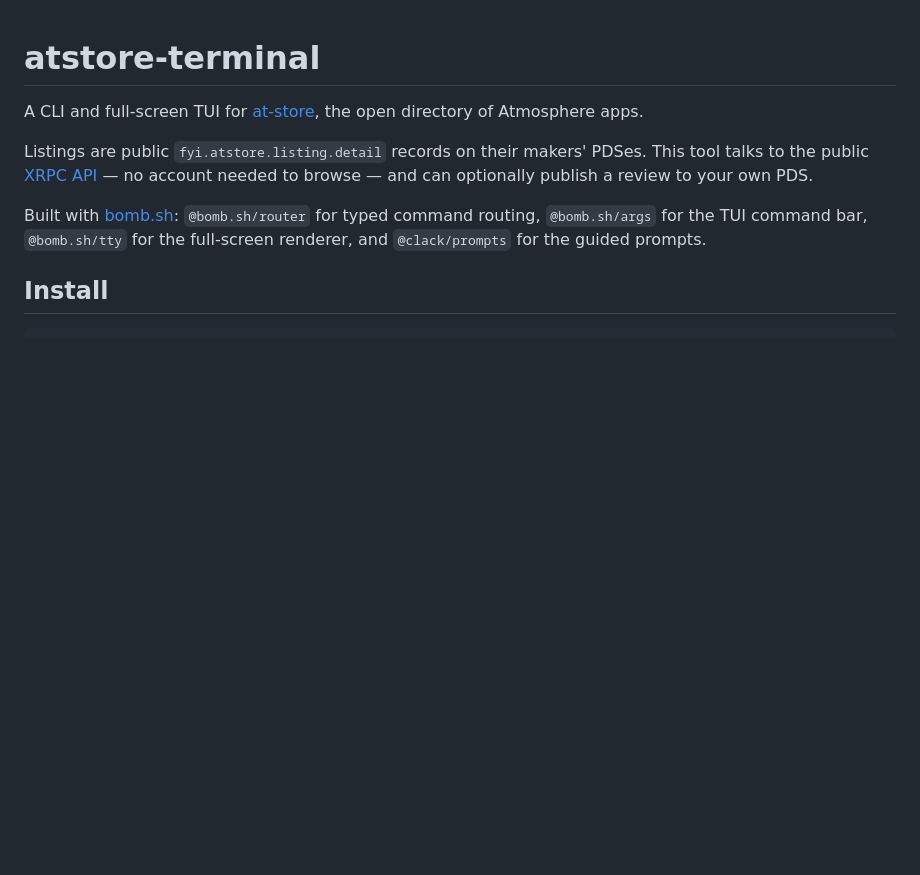
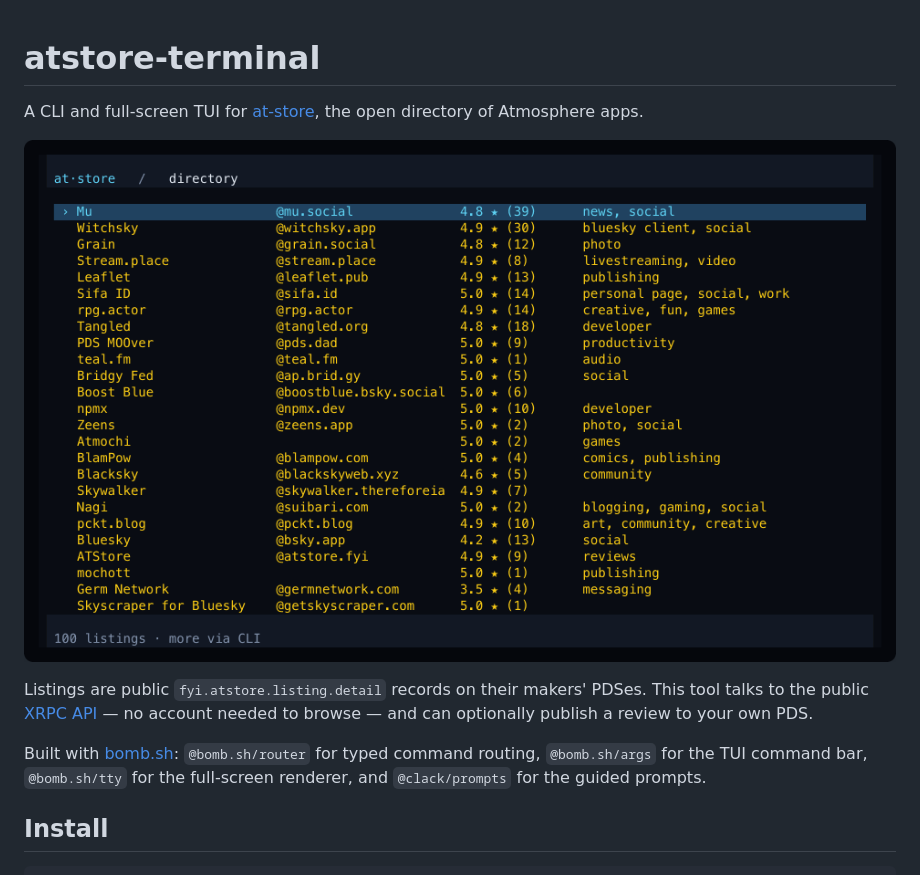
Before and after one commit to ewanc26/atstore-terminal, a Markdown page: README.md, the part around the change. GitHub-like rendering; pictures changed too: assets/tui.png (added); blank space fills up the shorter version.

Commit message:
docs(readme): add TUI screenshot (#3)
Adds a captured screenshot of the populated ATStore directory TUI to the README.

```diff
--- a/README.md
+++ b/README.md
@@ -1,6 +1,8 @@
 # atstore-terminal
 
 A CLI and full-screen TUI for [at-store](https://atstore.fyi/en/about), the open directory of Atmosphere apps.
+
+![atstore-terminal full-screen TUI showing the ATStore directory](assets/tui.png)
 
 Listings are public `fyi.atstore.listing.detail` records on their makers' PDSes. This tool talks to the public [XRPC API](https://atstore.fyi/developers/atproto) — no account needed to browse — and can optionally publish a review to your own PDS.
 
```
